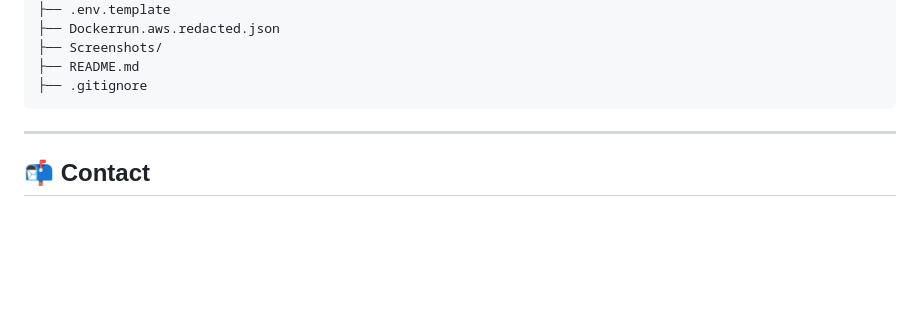
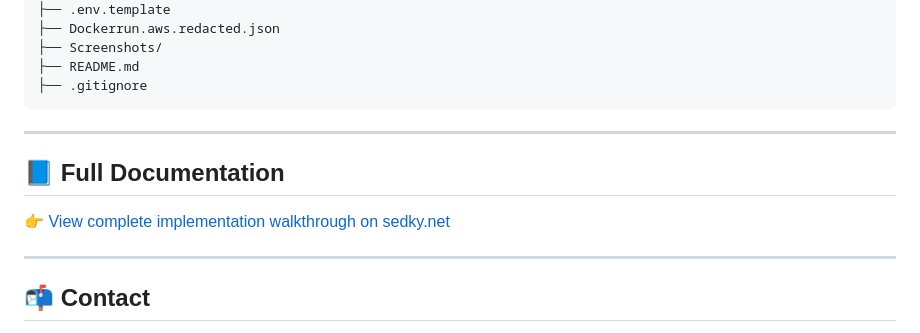
Before and after one commit to oSedky/mongodb-multicloud-docker-deployment, a Markdown page: README.md, the part around the change. GitHub-like rendering; blank space fills up the shorter version.

````diff
--- a/README.md
+++ b/README.md
@@ -132,6 +132,10 @@ Project-02-MongoDB-Atlas-Multi-Cloud-Deployment/
 ├── README.md
 ├── .gitignore
 ```
+---
+
+## 📘 Full Documentation
+👉 [View complete implementation walkthrough on sedky.net](https://sedky.net/project2-multicloud-mongodb.html)
 
 ---
 
````
